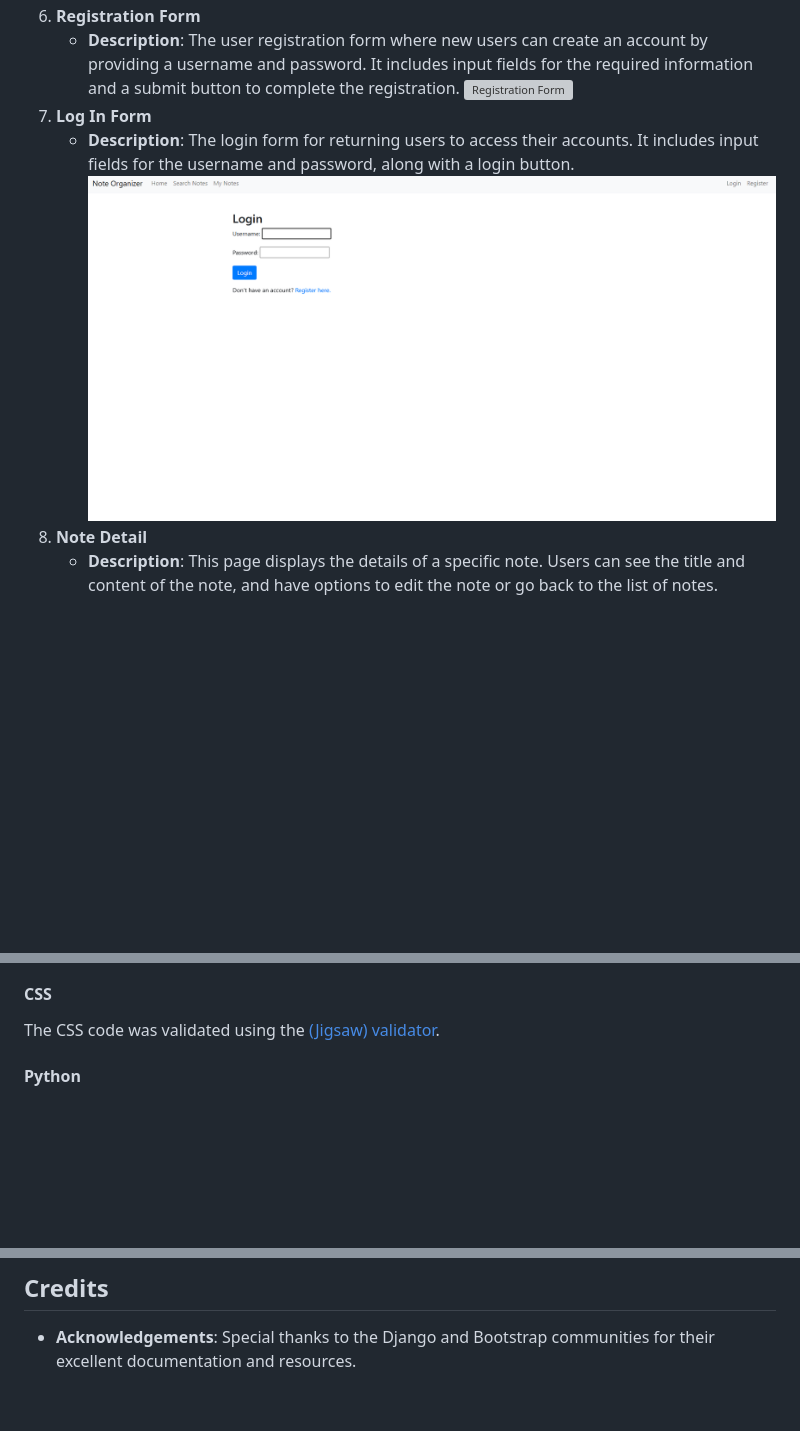
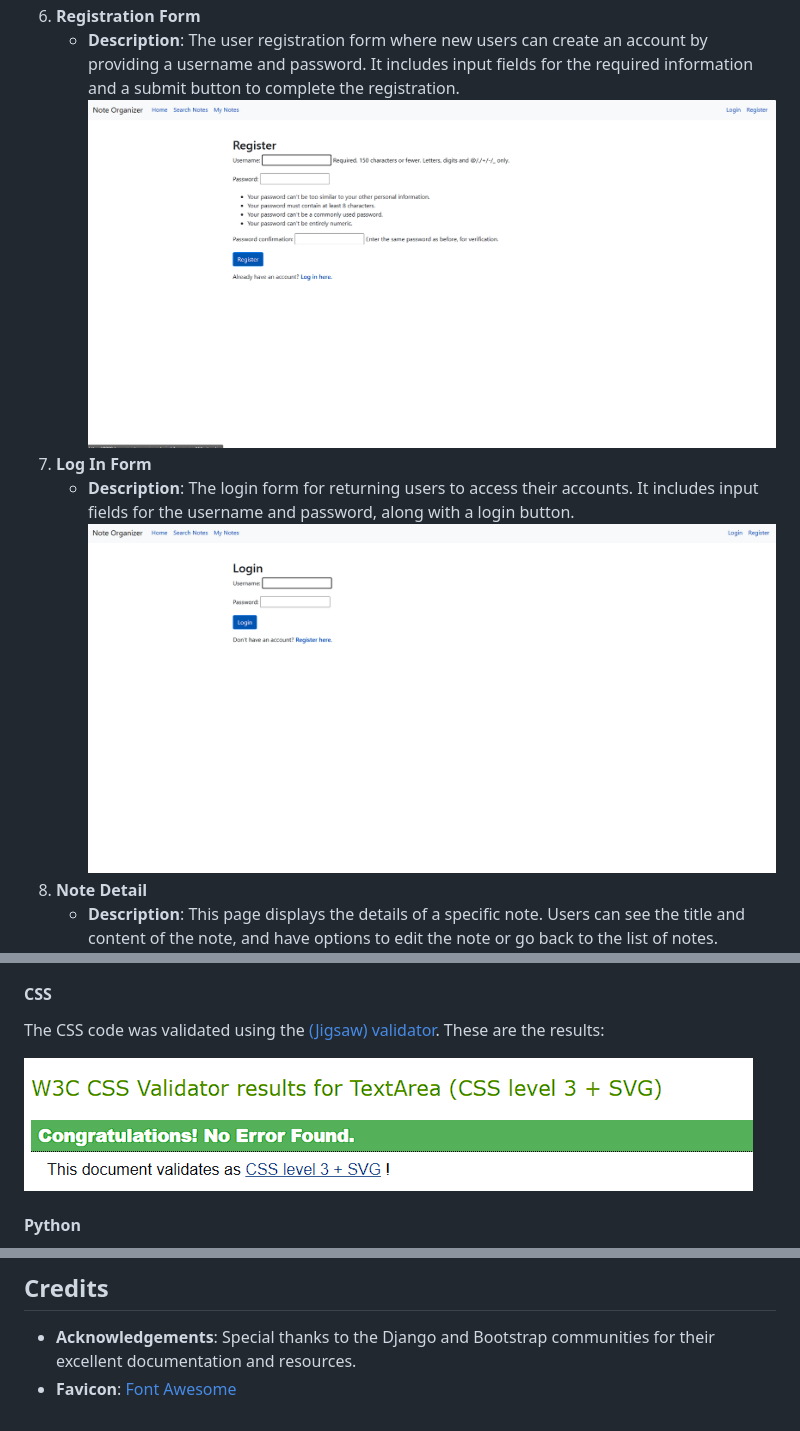
Before and after one commit to Lsverry/NoteOrganizer, a Markdown page: README.md, 3 parts joined by grey strips. GitHub-like rendering; pictures changed too: static/images/Register sc 2.png (added), static/images/css results.png (added), static/images/login sc 2.png (added); blank space fills up the shorter version; grey boxes are pictures that could not be loaded.

```diff
--- a/README.md
+++ b/README.md
@@ -81,10 +81,10 @@ These are the screenshots of the finished project:
     ![Search Notes](static/images/search%20results%20sc%202.png)
 6. **Registration Form**
     - **Description**: The user registration form where new users can create an account by providing a username and password. It includes input fields for the required information and a submit button to complete the registration.
-    ![Registration Form](static/images/Register%20screenshot.png)
+    ![Registration Form](static/images/Register%20sc%202.png)
 7. **Log In Form**
     - **Description**: The login form for returning users to access their accounts. It includes input fields for the username and password, along with a login button.
-    ![Log in form](static/images/Login%20screenshot.png)
+    ![Log in form](static/images/login%20sc%202.png)
 8. **Note Detail**
     - **Description**: This page displays the details of a specific note. Users can see the title and content of the note, and have options to edit the note or go back to the list of notes.
     ![Note Detail](static/images/Note%20detail%20sc%202.png)
@@ -159,7 +172,9 @@ The website was tested with the Lighthouse tool from the developer tools. These
 The HTML code was validated using the [W3C Markup Validator](https://validator.w3.org/). The validator reported errors related to Django template tags (e.g., `{% block content %}`, `{% url 'note_list' %}`). These errors are expected and do not affect the functionality of the site as they are specific to Django's templating language.
 
 #### CSS
-The CSS code was validated using the  [(Jigsaw) validator]().
+The CSS code was validated using the  [(Jigsaw) validator](https://jigsaw.w3.org/css-validator/). These are the results:
+
+![Results](static/images/css%20results.png)
 
 #### Python
 The Python code was checked with Pylint to ensure it adheres to the coding standards. The Pylint score achieved was 10.00/10, indicating no issues were found in the code.
@@ -337,3 +352,4 @@ No unfixed bugs.
 
 ## Credits
 - **Acknowledgements**: Special thanks to the Django and Bootstrap communities for their excellent documentation and resources.
+- **Favicon**: [Font Awesome](https://fontawesome.com/)
```
Also changed, not shown: other parts of README.md (+18 -5 lines), static/images/Login performance 100.png (added), static/images/Register performance 100.png (added), 3 other files.
